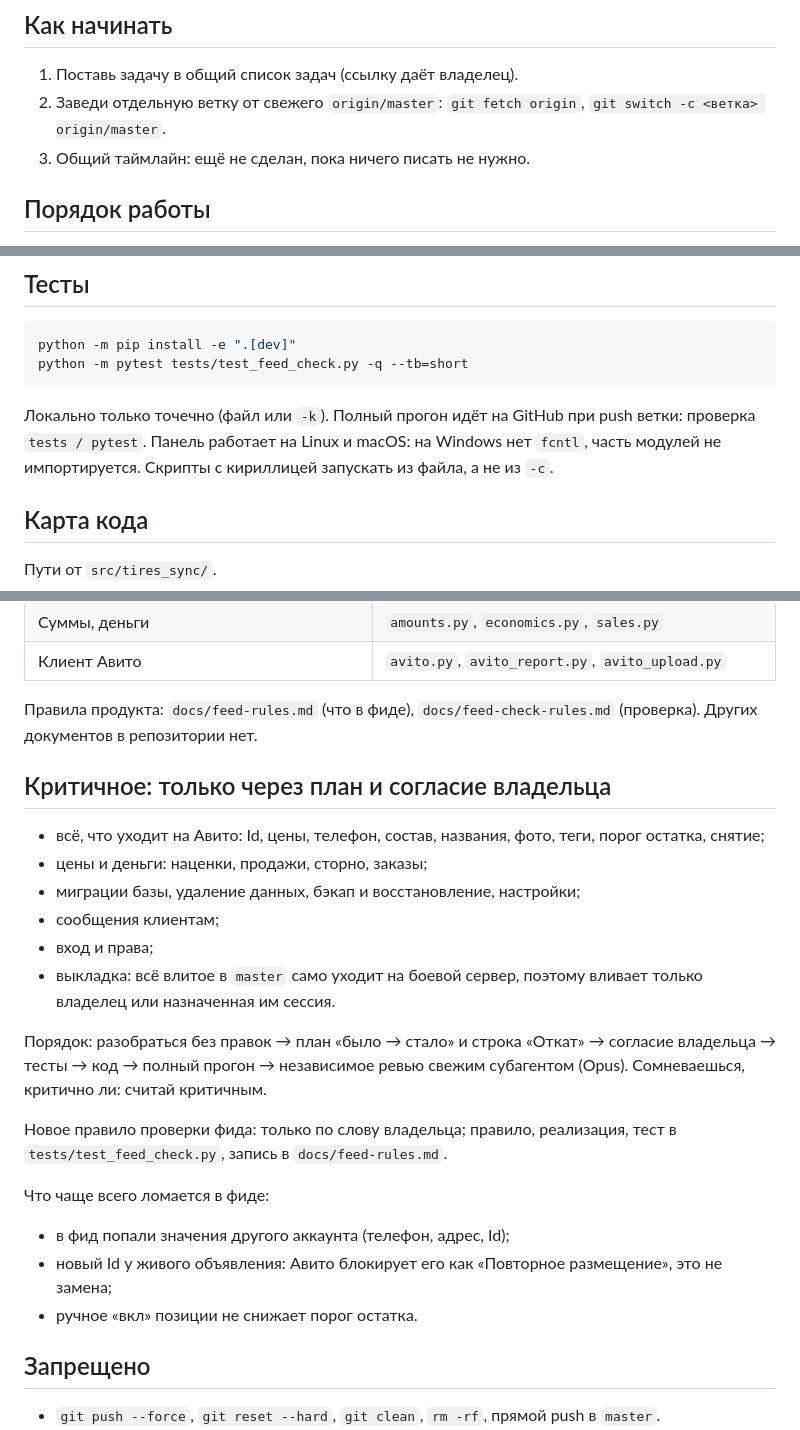
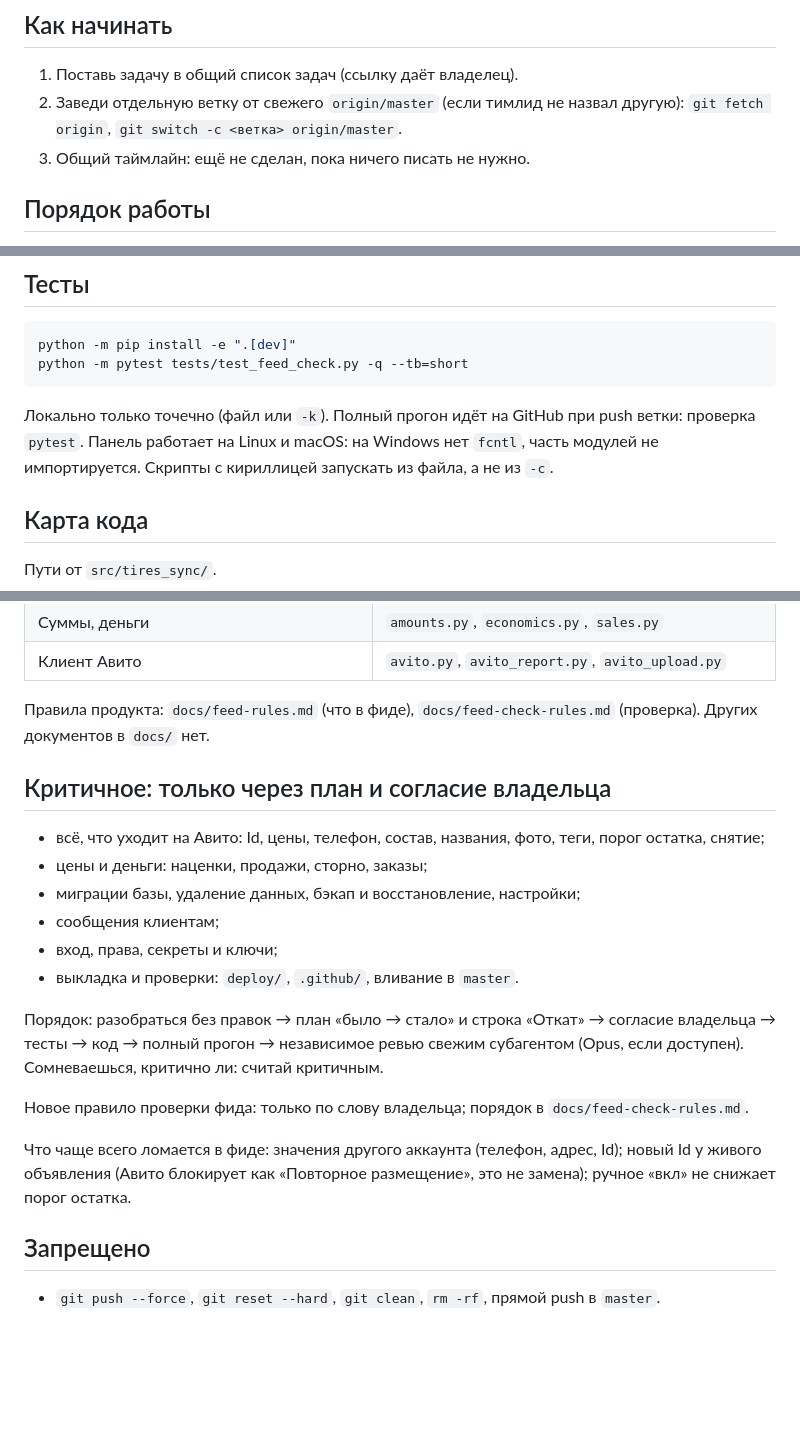
Before and after one commit to pasha9230/synca, a Markdown page: CLAUDE.md, 3 parts joined by grey strips. GitHub-like rendering; blank space fills up the shorter version.

Commit message:
CLAUDE.md: правки по ревью (имя проверки, список критичного, документы)
Co-Authored-By: Claude Opus 5.5 <noreply@anthropic.com>

````diff
--- a/CLAUDE.md
+++ b/CLAUDE.md
@@ -12,7 +12,7 @@
 
 ## Как начинать
 1. Поставь задачу в общий список задач (ссылку даёт владелец).
-2. Заведи отдельную ветку от свежего `origin/master`: `git fetch origin`, `git switch -c <ветка> origin/master`.
+2. Заведи отдельную ветку от свежего `origin/master` (если тимлид не назвал другую): `git fetch origin`, `git switch -c <ветка> origin/master`.
 3. Общий таймлайн: ещё не сделан, пока ничего писать не нужно.
 
 ## Порядок работы
@@ -29,7 +29,7 @@
 python -m pip install -e ".[dev]"
 python -m pytest tests/test_feed_check.py -q --tb=short
 ```
-Локально только точечно (файл или `-k`). Полный прогон идёт на GitHub при push ветки: проверка `tests / pytest`. Панель работает на Linux и macOS: на Windows нет `fcntl`, часть модулей не импортируется. Скрипты с кириллицей запускать из файла, а не из `-c`.
+Локально только точечно (файл или `-k`). Полный прогон идёт на GitHub при push ветки: проверка `pytest`. Панель работает на Linux и macOS: на Windows нет `fcntl`, часть модулей не импортируется. Скрипты с кириллицей запускать из файла, а не из `-c`.
 
 ## Карта кода
 Пути от `src/tires_sync/`.
@@ -56,24 +56,21 @@ python -m pytest tests/test_feed_check.py -q --tb=short
 | Суммы, деньги | `amounts.py`, `economics.py`, `sales.py` |
 | Клиент Авито | `avito.py`, `avito_report.py`, `avito_upload.py` |
 
-Правила продукта: `docs/feed-rules.md` (что в фиде), `docs/feed-check-rules.md` (проверка). Других документов в репозитории нет.
+Правила продукта: `docs/feed-rules.md` (что в фиде), `docs/feed-check-rules.md` (проверка). Других документов в `docs/` нет.
 
 ## Критичное: только через план и согласие владельца
 - всё, что уходит на Авито: Id, цены, телефон, состав, названия, фото, теги, порог остатка, снятие;
 - цены и деньги: наценки, продажи, сторно, заказы;
 - миграции базы, удаление данных, бэкап и восстановление, настройки;
 - сообщения клиентам;
-- вход и права;
-- выкладка: всё влитое в `master` само уходит на боевой сервер, поэтому вливает только владелец или назначенная им сессия.
+- вход, права, секреты и ключи;
+- выкладка и проверки: `deploy/`, `.github/`, вливание в `master`.
 
-Порядок: разобраться без правок → план «было → стало» и строка «Откат» → согласие владельца → тесты → код → полный прогон → независимое ревью свежим субагентом (Opus). Сомневаешься, критично ли: считай критичным.
+Порядок: разобраться без правок → план «было → стало» и строка «Откат» → согласие владельца → тесты → код → полный прогон → независимое ревью свежим субагентом (Opus, если доступен). Сомневаешься, критично ли: считай критичным.
 
-Новое правило проверки фида: только по слову владельца; правило, реализация, тест в `tests/test_feed_check.py`, запись в `docs/feed-rules.md`.
+Новое правило проверки фида: только по слову владельца; порядок в `docs/feed-check-rules.md`.
 
-Что чаще всего ломается в фиде:
-- в фид попали значения другого аккаунта (телефон, адрес, Id);
-- новый Id у живого объявления: Авито блокирует его как «Повторное размещение», это не замена;
-- ручное «вкл» позиции не снижает порог остатка.
+Что чаще всего ломается в фиде: значения другого аккаунта (телефон, адрес, Id); новый Id у живого объявления (Авито блокирует как «Повторное размещение», это не замена); ручное «вкл» не снижает порог остатка.
 
 ## Запрещено
 - `git push --force`, `git reset --hard`, `git clean`, `rm -rf`, прямой push в `master`.
````
